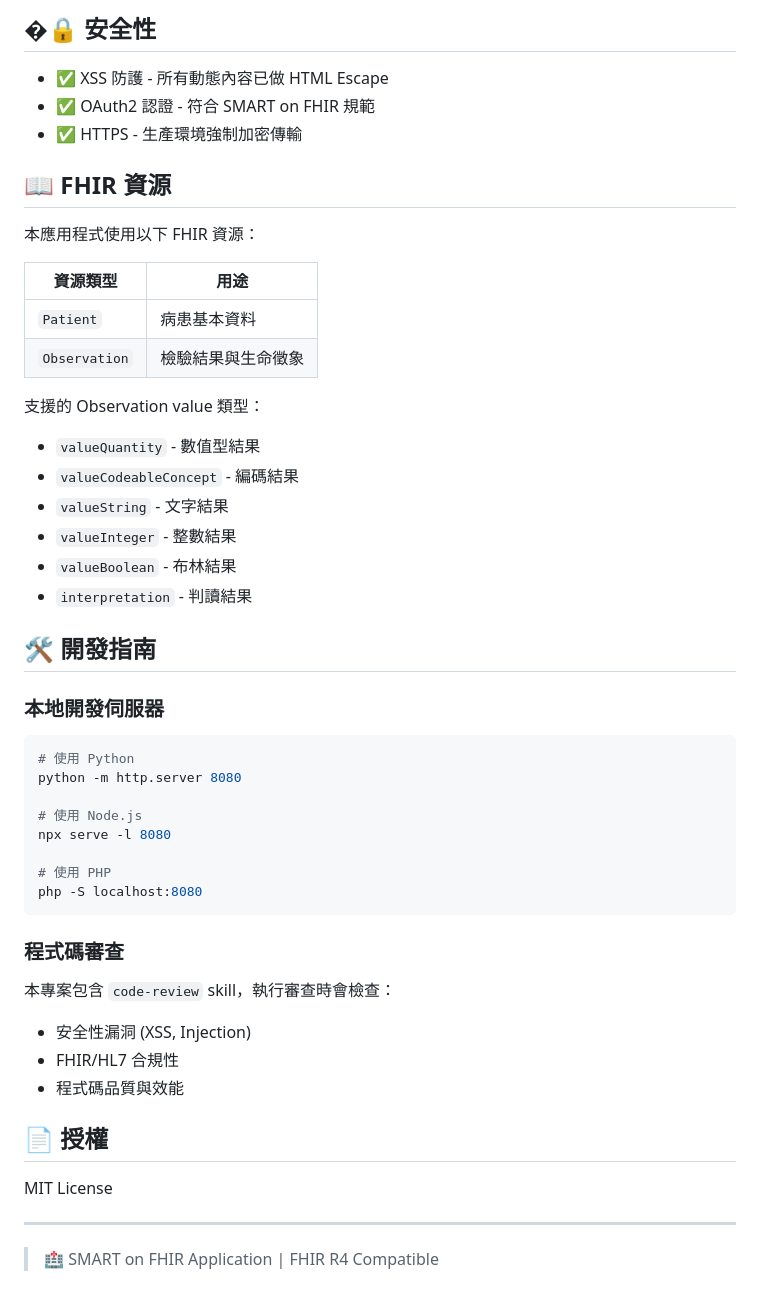
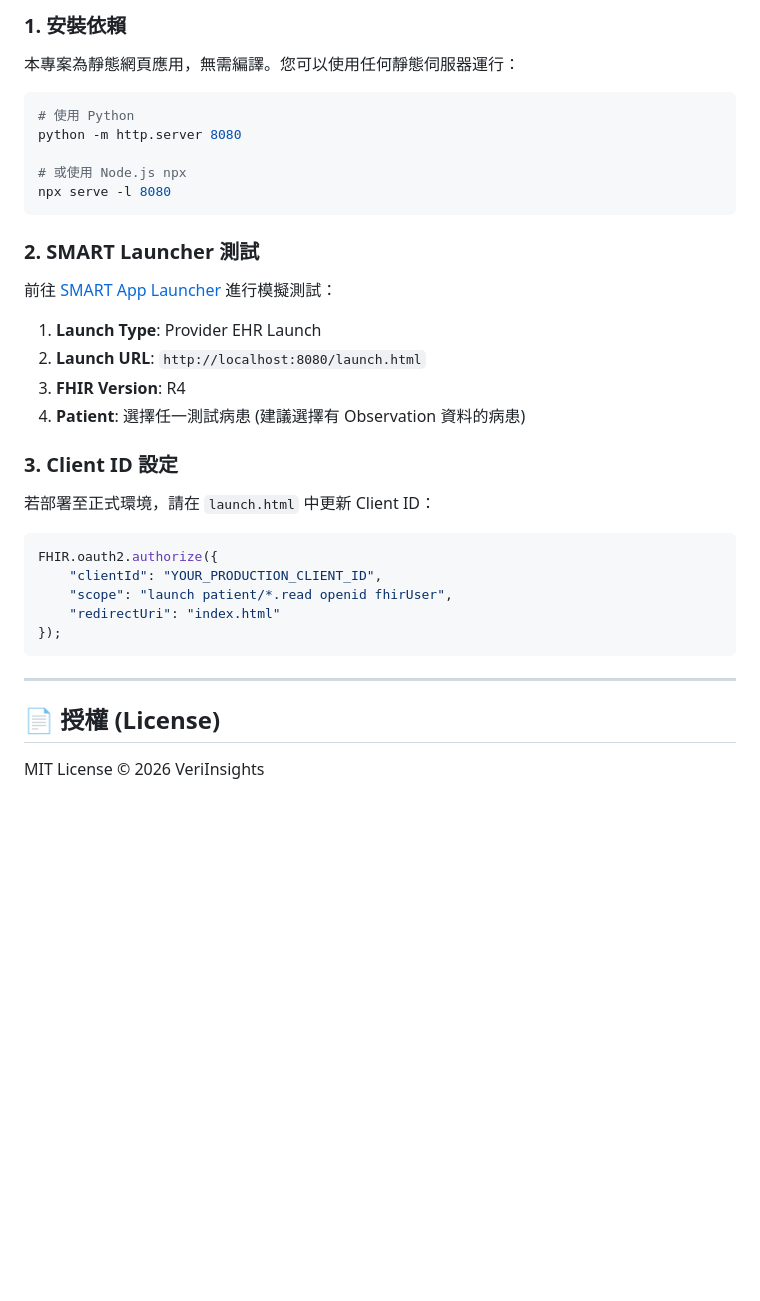
Before and after one commit to AcerKent/01171100_Smart-App, a Markdown page: README.md, the part around one of its changes. Rendered like a GitHub page; blank space fills up the shorter version.

````diff
--- a/README.md
+++ b/README.md
@@ -139,52 +93,35 @@ sequenceDiagram
-## �🔒 安全性
-
-- ✅ XSS 防護 - 所有動態內容已做 HTML Escape
-- ✅ OAuth2 認證 - 符合 SMART on FHIR 規範
-- ✅ HTTPS - 生產環境強制加密傳輸
-
-## 📖 FHIR 資源
-
-本應用程式使用以下 FHIR 資源：
-
-| 資源類型 | 用途 |
-|----------|------|
-| `Patient` | 病患基本資料 |
-| `Observation` | 檢驗結果與生命徵象 |
-
-支援的 Observation value 類型：
-- `valueQuantity` - 數值型結果
-- `valueCodeableConcept` - 編碼結果
-- `valueString` - 文字結果
-- `valueInteger` - 整數結果
-- `valueBoolean` - 布林結果
-- `interpretation` - 判讀結果
-
-## 🛠️ 開發指南
-
-### 本地開發伺服器
+### 1. 安裝依賴
+本專案為靜態網頁應用，無需編譯。您可以使用任何靜態伺服器運行：
 
 ```bash
 # 使用 Python
 python -m http.server 8080
 
-# 使用 Node.js
+# 或使用 Node.js npx
 npx serve -l 8080
-
-# 使用 PHP
-php -S localhost:8080
 ```
 
-### 程式碼審查
+### 2. SMART Launcher 測試
+前往 [SMART App Launcher](https://launch.smarthealthit.org/) 進行模擬測試：
 
-本專案包含 `code-review` skill，執行審查時會檢查：
-- 安全性漏洞 (XSS, Injection)
-- FHIR/HL7 合規性
-- 程式碼品質與效能
+1.  **Launch Type**: Provider EHR Launch
+2.  **Launch URL**: `http://localhost:8080/launch.html`
+3.  **FHIR Version**: R4
+4.  **Patient**: 選擇任一測試病患 (建議選擇有 Observation 資料的病患)
 
-## 📄 授權
+### 3. Client ID 設定
+若部署至正式環境，請在 `launch.html` 中更新 Client ID：
 
-MIT License
+```javascript
+FHIR.oauth2.authorize({
+    "clientId": "YOUR_PRODUCTION_CLIENT_ID",
+    "scope": "launch patient/*.read openid fhirUser",
+    "redirectUri": "index.html"
+});
+```
 
 ---
 
-> 🏥 SMART on FHIR Application | FHIR R4 Compatible
+## 📄 授權 (License)
+
+MIT License © 2026 VeriInsights
````
Also changed, not shown: other parts of README.md (+44 -90 lines).
